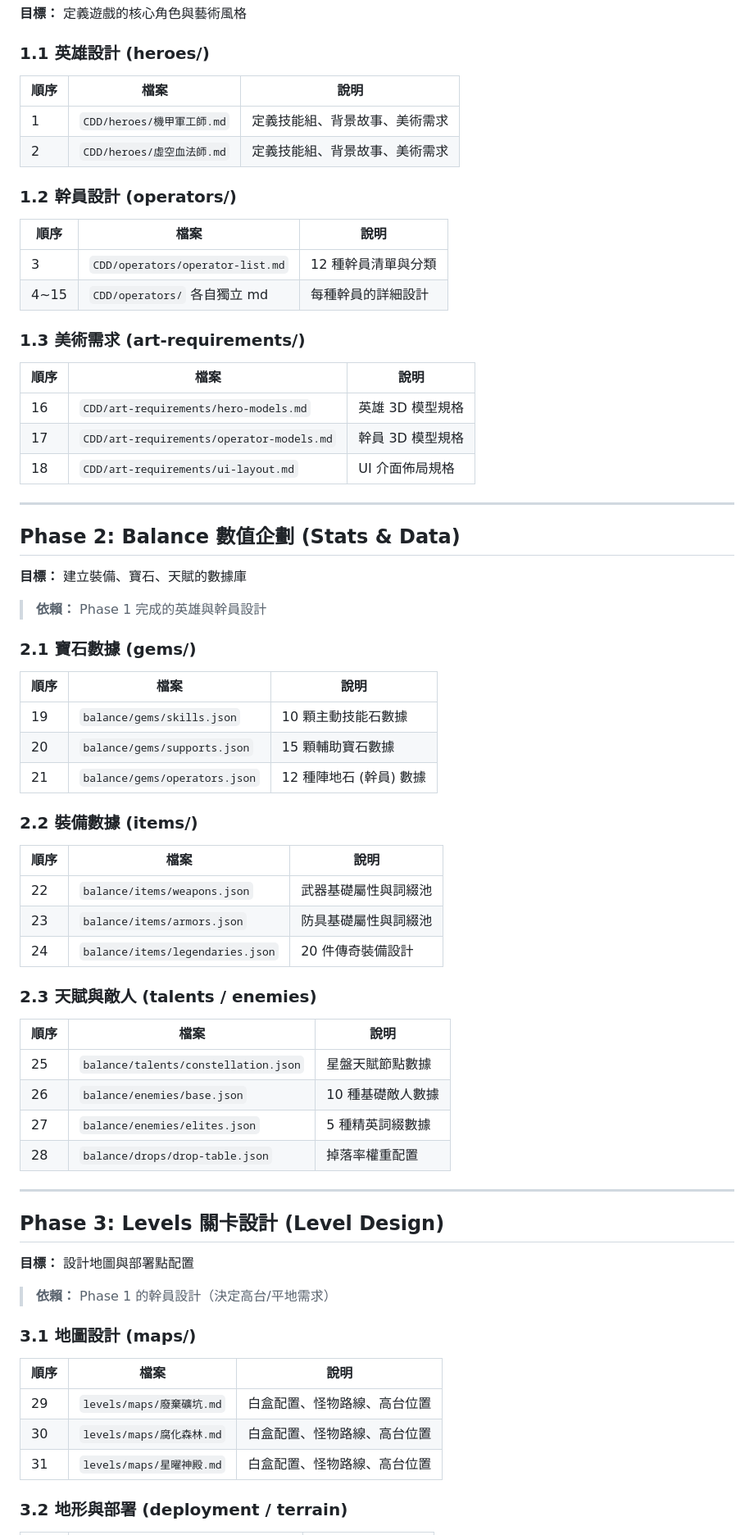
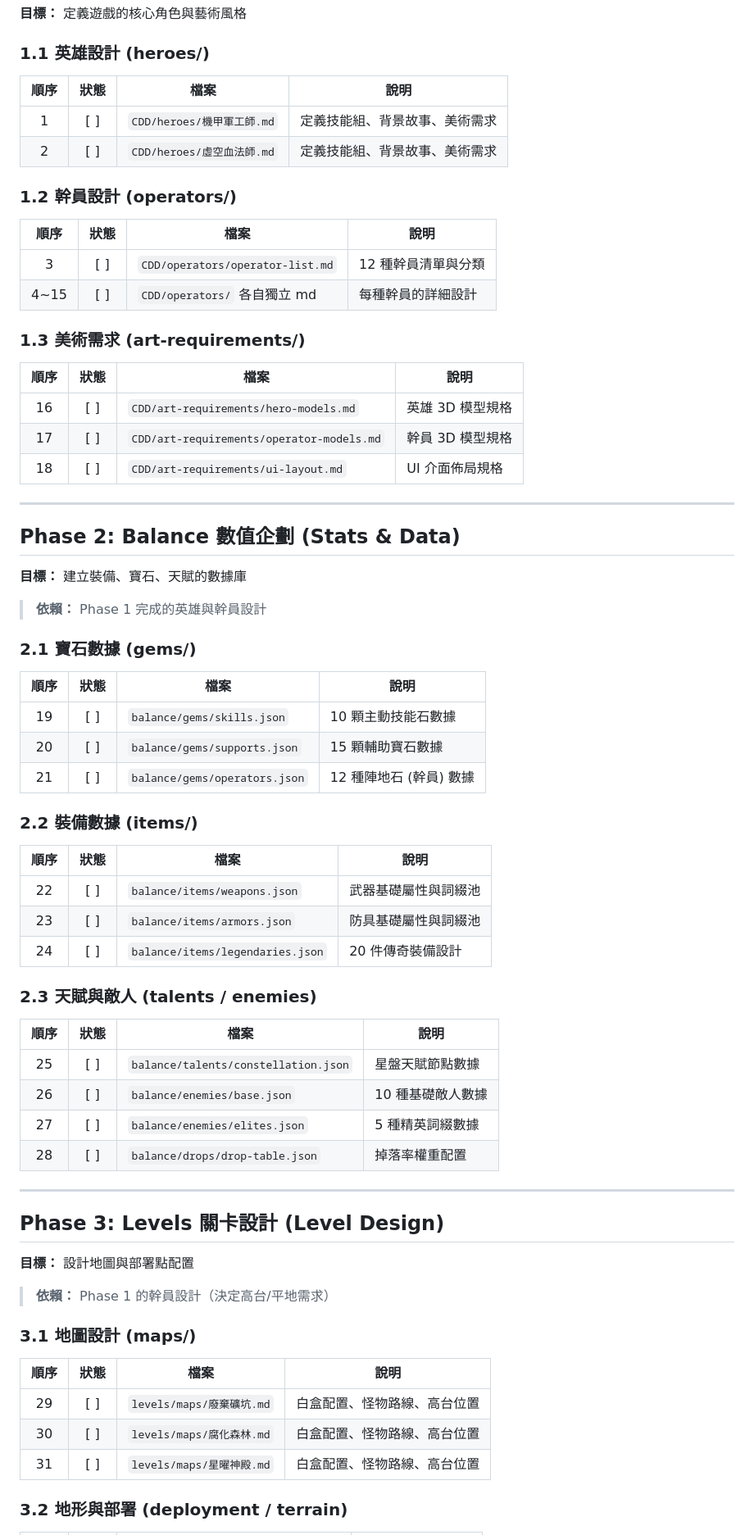
Before and after one commit to XuHaoJun/abyssa-wardens, a Markdown page: ROADMAP.md, the part around one of its changes. Shown at 82% size. Rendered like a GitHub page.

Commit message:
Add state column [ ]/[x] to ROADMAP.md for tracking progress

```diff
--- a/ROADMAP.md
+++ b/ROADMAP.md
@@ -11,23 +11,23 @@
 **目標：** 定義遊戲的核心角色與藝術風格
 
 ### 1.1 英雄設計 (heroes/)
-| 順序 | 檔案 | 說明 |
-|------|------|------|
-| 1 | `CDD/heroes/機甲軍工師.md` | 定義技能組、背景故事、美術需求 |
-| 2 | `CDD/heroes/虛空血法師.md` | 定義技能組、背景故事、美術需求 |
+| 順序 | 狀態 | 檔案 | 說明 |
+|:----:|:----:|------|------|
+| 1 | [ ] | `CDD/heroes/機甲軍工師.md` | 定義技能組、背景故事、美術需求 |
+| 2 | [ ] | `CDD/heroes/虛空血法師.md` | 定義技能組、背景故事、美術需求 |
 
 ### 1.2 幹員設計 (operators/)
-| 順序 | 檔案 | 說明 |
-|------|------|------|
-| 3 | `CDD/operators/operator-list.md` | 12 種幹員清單與分類 |
-| 4~15 | `CDD/operators/` 各自獨立 md | 每種幹員的詳細設計 |
+| 順序 | 狀態 | 檔案 | 說明 |
+|:----:|:----:|------|------|
+| 3 | [ ] | `CDD/operators/operator-list.md` | 12 種幹員清單與分類 |
+| 4~15 | [ ] | `CDD/operators/` 各自獨立 md | 每種幹員的詳細設計 |
 
 ### 1.3 美術需求 (art-requirements/)
-| 順序 | 檔案 | 說明 |
-|------|------|------|
-| 16 | `CDD/art-requirements/hero-models.md` | 英雄 3D 模型規格 |
-| 17 | `CDD/art-requirements/operator-models.md` | 幹員 3D 模型規格 |
-| 18 | `CDD/art-requirements/ui-layout.md` | UI 介面佈局規格 |
+| 順序 | 狀態 | 檔案 | 說明 |
+|:----:|:----:|------|------|
+| 16 | [ ] | `CDD/art-requirements/hero-models.md` | 英雄 3D 模型規格 |
+| 17 | [ ] | `CDD/art-requirements/operator-models.md` | 幹員 3D 模型規格 |
+| 18 | [ ] | `CDD/art-requirements/ui-layout.md` | UI 介面佈局規格 |
 
 ---
 
@@ -38,26 +38,26 @@
 > **依賴：** Phase 1 完成的英雄與幹員設計
 
 ### 2.1 寶石數據 (gems/)
-| 順序 | 檔案 | 說明 |
-|------|------|------|
-| 19 | `balance/gems/skills.json` | 10 顆主動技能石數據 |
-| 20 | `balance/gems/supports.json` | 15 顆輔助寶石數據 |
-| 21 | `balance/gems/operators.json` | 12 種陣地石 (幹員) 數據 |
+| 順序 | 狀態 | 檔案 | 說明 |
+|:----:|:----:|------|------|
+| 19 | [ ] | `balance/gems/skills.json` | 10 顆主動技能石數據 |
+| 20 | [ ] | `balance/gems/supports.json` | 15 顆輔助寶石數據 |
+| 21 | [ ] | `balance/gems/operators.json` | 12 種陣地石 (幹員) 數據 |
 
 ### 2.2 裝備數據 (items/)
-| 順序 | 檔案 | 說明 |
-|------|------|------|
-| 22 | `balance/items/weapons.json` | 武器基礎屬性與詞綴池 |
-| 23 | `balance/items/armors.json` | 防具基礎屬性與詞綴池 |
-| 24 | `balance/items/legendaries.json` | 20 件傳奇裝備設計 |
+| 順序 | 狀態 | 檔案 | 說明 |
+|:----:|:----:|------|------|
+| 22 | [ ] | `balance/items/weapons.json` | 武器基礎屬性與詞綴池 |
+| 23 | [ ] | `balance/items/armors.json` | 防具基礎屬性與詞綴池 |
+| 24 | [ ] | `balance/items/legendaries.json` | 20 件傳奇裝備設計 |
 
 ### 2.3 天賦與敵人 (talents / enemies)
-| 順序 | 檔案 | 說明 |
-|------|------|------|
-| 25 | `balance/talents/constellation.json` | 星盤天賦節點數據 |
-| 26 | `balance/enemies/base.json` | 10 種基礎敵人數據 |
-| 27 | `balance/enemies/elites.json` | 5 種精英詞綴數據 |
-| 28 | `balance/drops/drop-table.json` | 掉落率權重配置 |
+| 順序 | 狀態 | 檔案 | 說明 |
+|:----:|:----:|------|------|
+| 25 | [ ] | `balance/talents/constellation.json` | 星盤天賦節點數據 |
+| 26 | [ ] | `balance/enemies/base.json` | 10 種基礎敵人數據 |
+| 27 | [ ] | `balance/enemies/elites.json` | 5 種精英詞綴數據 |
+| 28 | [ ] | `balance/drops/drop-table.json` | 掉落率權重配置 |
 
 ---
 
@@ -68,10 +68,10 @@
 > **依賴：** Phase 1 的幹員設計（決定高台/平地需求）
 
 ### 3.1 地圖設計 (maps/)
-| 順序 | 檔案 | 說明 |
-|------|------|------|
-| 29 | `levels/maps/廢棄礦坑.md` | 白盒配置、怪物路線、高台位置 |
-| 30 | `levels/maps/腐化森林.md` | 白盒配置、怪物路線、高台位置 |
-| 31 | `levels/maps/星曜神殿.md` | 白盒配置、怪物路線、高台位置 |
+| 順序 | 狀態 | 檔案 | 說明 |
+|:----:|:----:|------|------|
+| 29 | [ ] | `levels/maps/廢棄礦坑.md` | 白盒配置、怪物路線、高台位置 |
+| 30 | [ ] | `levels/maps/腐化森林.md` | 白盒配置、怪物路線、高台位置 |
+| 31 | [ ] | `levels/maps/星曜神殿.md` | 白盒配置、怪物路線、高台位置 |
 
 ### 3.2 地形與部署 (deployment / terrain)
```
Also changed, not shown: other parts of ROADMAP.md (+17 -17 lines).
